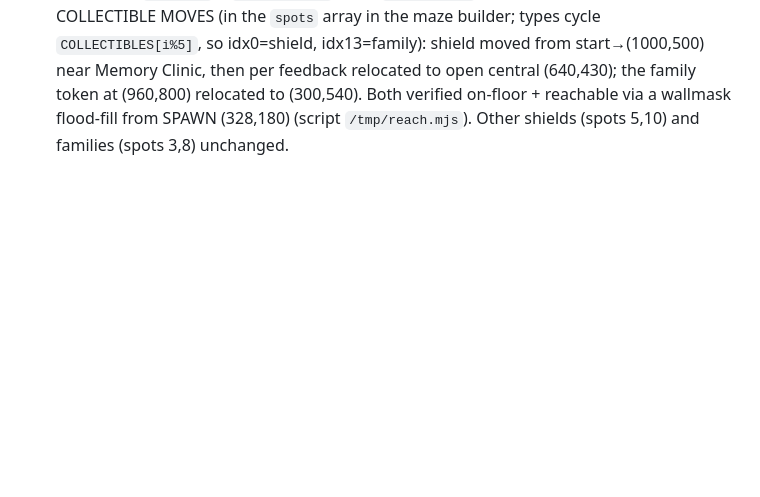
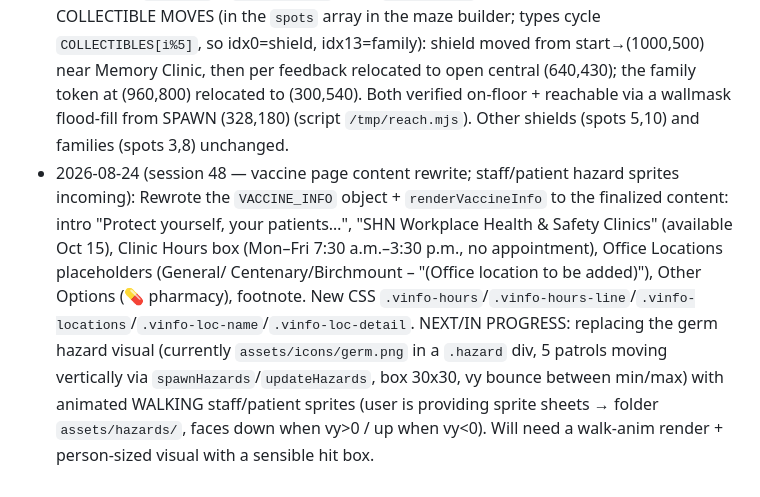
Before and after one commit to mguerrero05/ImmunityRush, a Markdown page: SESSION_CONTEXT.md, the part around the change. GitHub-like rendering; blank space fills up the shorter version.

Commit message:
Session 48 notes: vaccine content rewrite; staff/patient hazard sprites incoming

```diff
--- a/SESSION_CONTEXT.md
+++ b/SESSION_CONTEXT.md
@@ -826,3 +826,14 @@
   the family token at (960,800) relocated to (300,540). Both verified on-floor + reachable via a
   wallmask flood-fill from SPAWN (328,180) (script `/tmp/reach.mjs`). Other shields (spots 5,10) and
   families (spots 3,8) unchanged.
+- 2026-08-24 (session 48 — vaccine page content rewrite; staff/patient hazard sprites incoming):
+  Rewrote the `VACCINE_INFO` object + `renderVaccineInfo` to the finalized content: intro "Protect
+  yourself, your patients…", "SHN Workplace Health & Safety Clinics" (available Oct 15), Clinic Hours
+  box (Mon–Fri 7:30 a.m.–3:30 p.m., no appointment), Office Locations placeholders (General/
+  Centenary/Birchmount – "(Office location to be added)"), Other Options (💊 pharmacy), footnote.
+  New CSS `.vinfo-hours`/`.vinfo-hours-line`/`.vinfo-locations`/`.vinfo-loc-name`/`.vinfo-loc-detail`.
+  NEXT/IN PROGRESS: replacing the germ hazard visual (currently `assets/icons/germ.png` in a `.hazard`
+  div, 5 patrols moving vertically via `spawnHazards`/`updateHazards`, box 30x30, vy bounce between
+  min/max) with animated WALKING staff/patient sprites (user is providing sprite sheets → folder
+  `assets/hazards/`, faces down when vy>0 / up when vy<0). Will need a walk-anim render + person-sized
+  visual with a sensible hit box.
```
